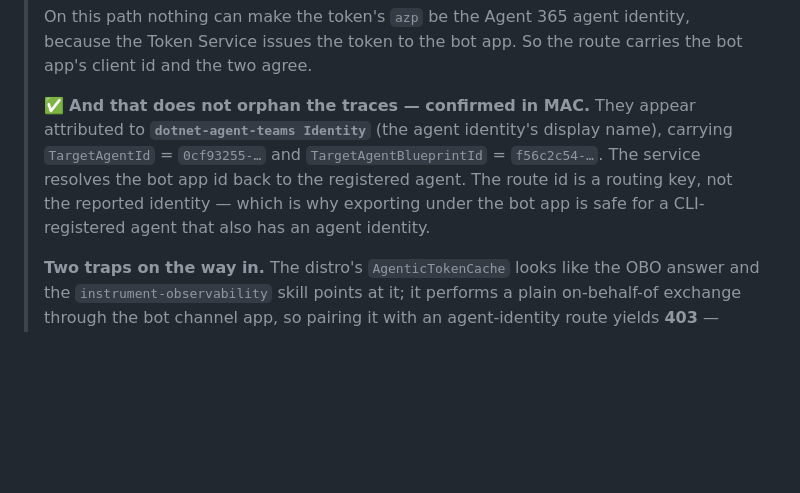
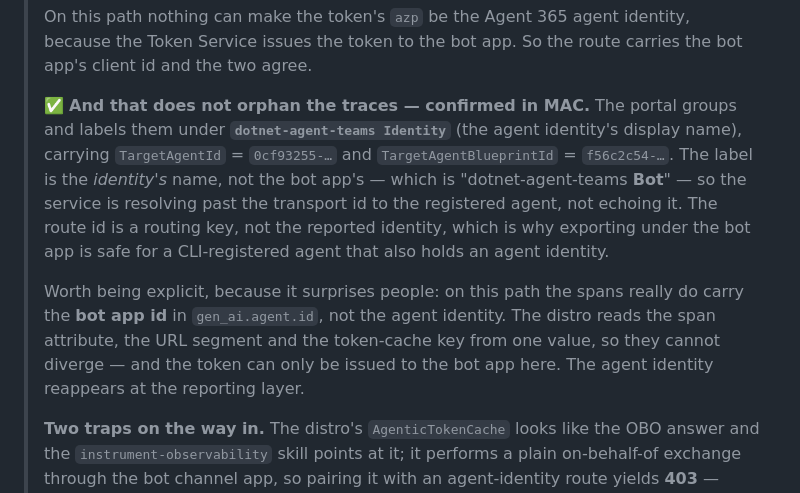
Before and after one commit to qmatteoq/agent365-demos, a Markdown page: dotnet-agent-teams/README.md, the part around the change. GitHub-like rendering; blank space fills up the shorter version.

```diff
--- a/dotnet-agent-teams/README.md
+++ b/dotnet-agent-teams/README.md
@@ -245,12 +245,18 @@ az bot authsetting create -g rg-agent365 -n dotnet-agent-teams-bot \
 > Token Service issues the token to the bot app. So the route carries the bot app's client id and
 > the two agree.
 >
-> ✅ **And that does not orphan the traces — confirmed in MAC.** They appear attributed to
-> **`dotnet-agent-teams Identity`** (the agent identity's display name), carrying
-> `TargetAgentId` = `0cf93255-…` and `TargetAgentBlueprintId` = `f56c2c54-…`. The service resolves
-> the bot app id back to the registered agent. The route id is a routing key, not the reported
-> identity — which is why exporting under the bot app is safe for a CLI-registered agent that also
-> has an agent identity.
+> ✅ **And that does not orphan the traces — confirmed in MAC.** The portal groups and labels them
+> under **`dotnet-agent-teams Identity`** (the agent identity's display name), carrying
+> `TargetAgentId` = `0cf93255-…` and `TargetAgentBlueprintId` = `f56c2c54-…`. The label is the
+> *identity's* name, not the bot app's — which is "dotnet-agent-teams **Bot**" — so the service is
+> resolving past the transport id to the registered agent, not echoing it. The route id is a routing
+> key, not the reported identity, which is why exporting under the bot app is safe for a
+> CLI-registered agent that also holds an agent identity.
+>
+> Worth being explicit, because it surprises people: on this path the spans really do carry the
+> **bot app id** in `gen_ai.agent.id`, not the agent identity. The distro reads the span attribute,
+> the URL segment and the token-cache key from one value, so they cannot diverge — and the token can
+> only be issued to the bot app here. The agent identity reappears at the reporting layer.
 >
 > **Two traps on the way in.** The distro's `AgenticTokenCache` looks like the OBO answer and the
 > `instrument-observability` skill points at it; it performs a plain on-behalf-of exchange through
```
Also changed, not shown: README.md (+11 -7 lines).
